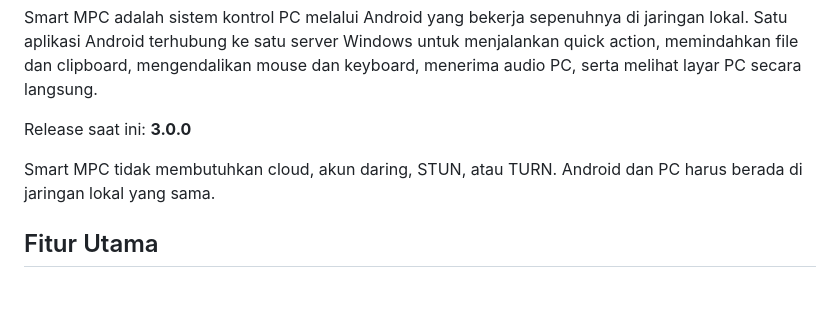
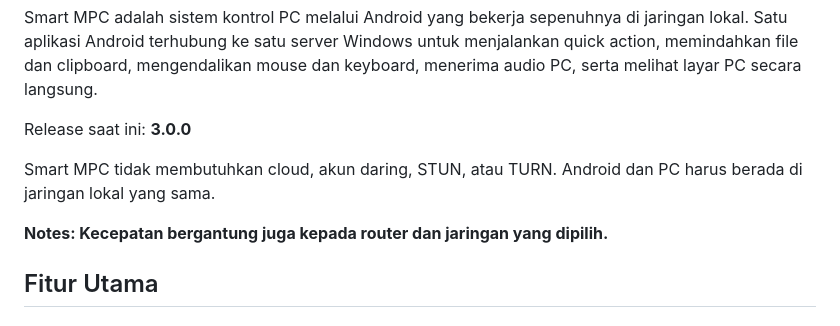
Before and after one commit to YRJ-10/Smart_Mobile_PC_Connecting, a Markdown page: README.md, the part around the change. Rendered like a GitHub page; blank space fills up the shorter version.

Commit message:
Add note on speed dependency in README
Added note about speed dependency on router and network.

```diff
--- a/README.md
+++ b/README.md
@@ -9,6 +9,8 @@ Release saat ini: **3.0.0**
 
 Smart MPC tidak membutuhkan cloud, akun daring, STUN, atau TURN. Android dan PC
 harus berada di jaringan lokal yang sama.
+
+**Notes: Kecepatan bergantung juga kepada router dan jaringan yang dipilih.**
 
 ## Fitur Utama
 
```
